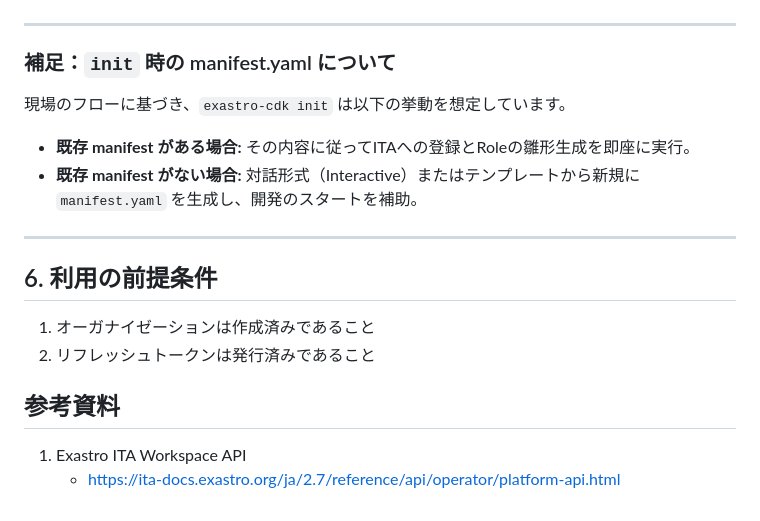
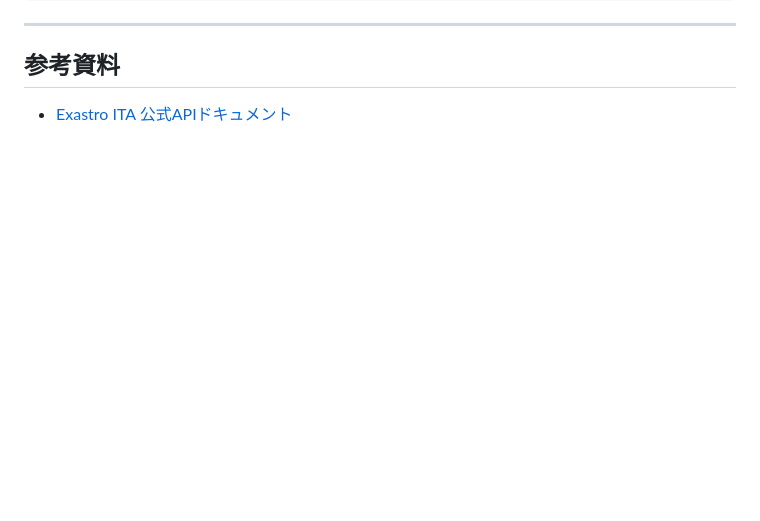
Before and after one commit to IaC-Storage/exastro-provisioning, a Markdown page: exastro-cdk/README.md, the part around one of its changes. GitHub-like rendering; blank space fills up the shorter version.

```diff
--- a/exastro-cdk/README.md
+++ b/exastro-cdk/README.md
@@ -76,19 +139,6 @@ Exastro CDKを導入することで：
 
 ---
 
-### 補足：`init` 時の manifest.yaml について
-現場のフローに基づき、`exastro-cdk init` は以下の挙動を想定しています。
-* **既存 manifest がある場合:** その内容に従ってITAへの登録とRoleの雛形生成を即座に実行。
-* **既存 manifest がない場合:** 対話形式（Interactive）またはテンプレートから新規に `manifest.yaml` を生成し、開発のスタートを補助。
-
----
-
-## 6. 利用の前提条件
-
-1. オーガナイゼーションは作成済みであること
-2. リフレッシュトークンは発行済みであること
-
 ## 参考資料
 
-1. Exastro ITA Workspace API
-   - https://ita-docs.exastro.org/ja/2.7/reference/api/operator/platform-api.html
+- [Exastro ITA 公式APIドキュメント](https://ita-docs.exastro.org/ja/2.7/reference/api/operator/platform-api.html)
```
Also changed, not shown: other parts of exastro-cdk/README.md (+112 -49 lines).
